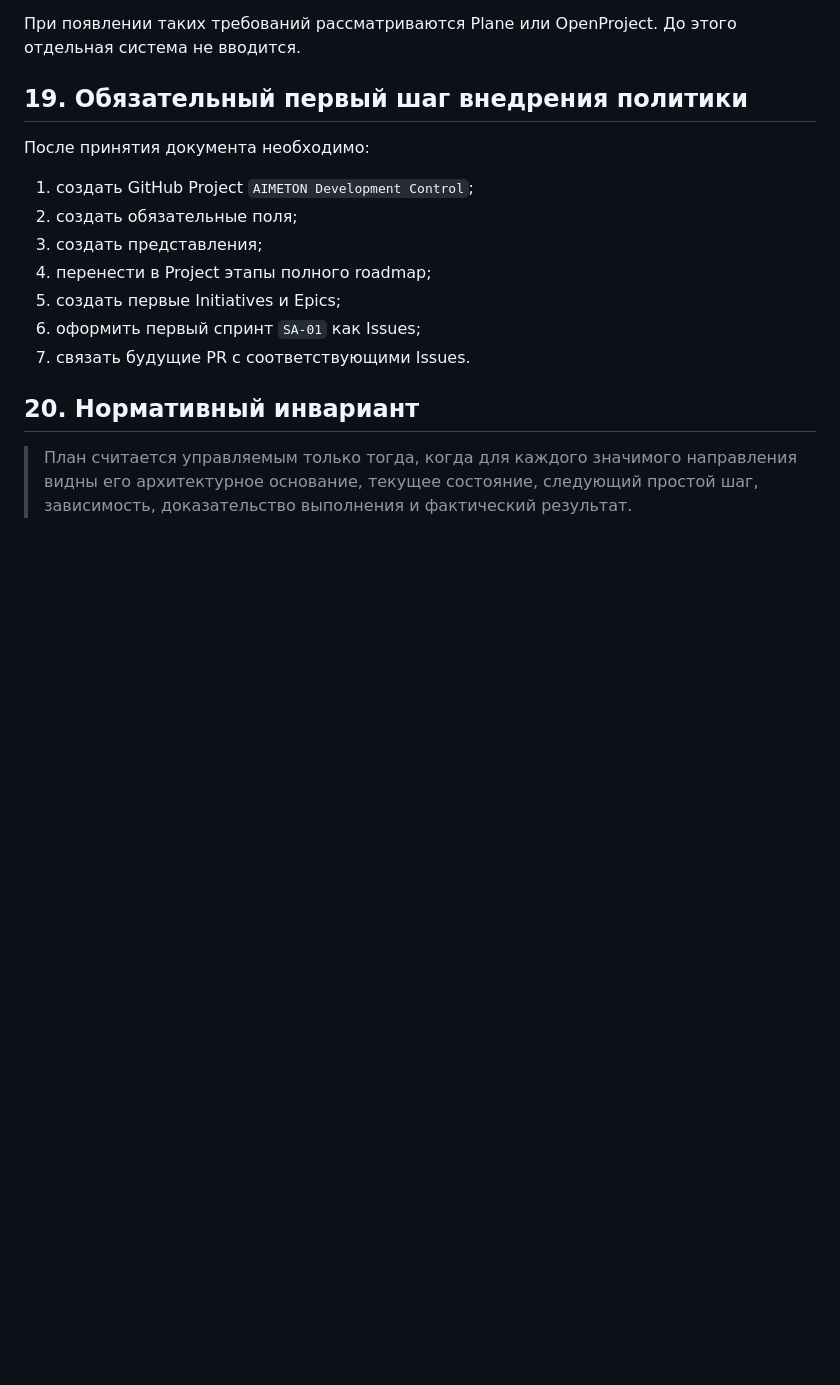
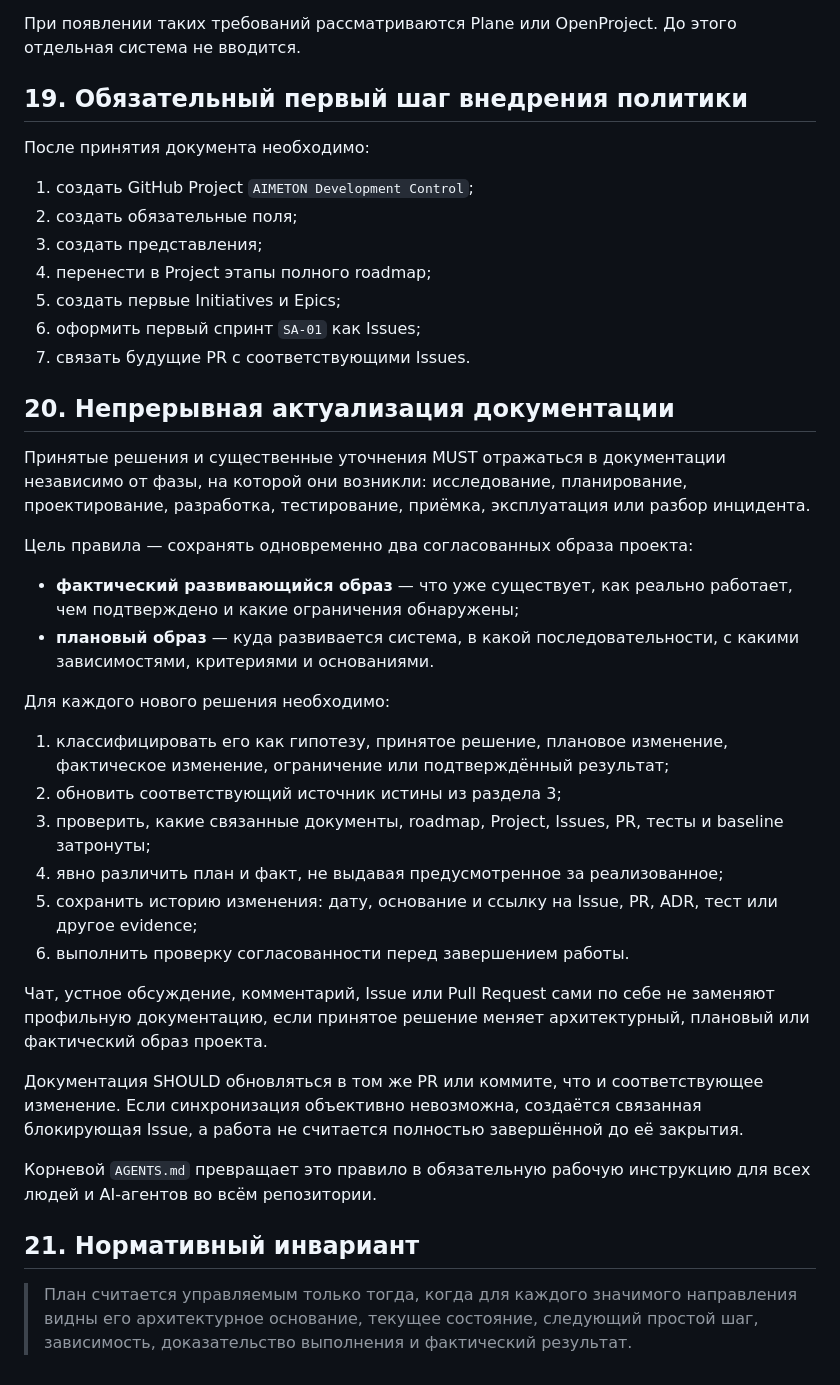
Before and after one commit to Dimar4713/AIMETON_site_auditor, a Markdown page: docs/governance/AIMETON_Project_Management_Policy.md, the part around the change. Rendered like a GitHub page; blank space fills up the shorter version.

Commit message:
docs: codify continuous documentation updates

```diff
--- a/docs/governance/AIMETON_Project_Management_Policy.md
+++ b/docs/governance/AIMETON_Project_Management_Policy.md
@@ -433,6 +433,30 @@ GitHub Projects используется до появления устойчи
 6. оформить первый спринт `SA-01` как Issues;
 7. связать будущие PR с соответствующими Issues.
 
-## 20. Нормативный инвариант
+## 20. Непрерывная актуализация документации
+
+Принятые решения и существенные уточнения MUST отражаться в документации независимо от фазы, на которой они возникли: исследование, планирование, проектирование, разработка, тестирование, приёмка, эксплуатация или разбор инцидента.
+
+Цель правила — сохранять одновременно два согласованных образа проекта:
+
+- **фактический развивающийся образ** — что уже существует, как реально работает, чем подтверждено и какие ограничения обнаружены;
+- **плановый образ** — куда развивается система, в какой последовательности, с какими зависимостями, критериями и основаниями.
+
+Для каждого нового решения необходимо:
+
+1. классифицировать его как гипотезу, принятое решение, плановое изменение, фактическое изменение, ограничение или подтверждённый результат;
+2. обновить соответствующий источник истины из раздела 3;
+3. проверить, какие связанные документы, roadmap, Project, Issues, PR, тесты и baseline затронуты;
+4. явно различить план и факт, не выдавая предусмотренное за реализованное;
+5. сохранить историю изменения: дату, основание и ссылку на Issue, PR, ADR, тест или другое evidence;
+6. выполнить проверку согласованности перед завершением работы.
+
+Чат, устное обсуждение, комментарий, Issue или Pull Request сами по себе не заменяют профильную документацию, если принятое решение меняет архитектурный, плановый или фактический образ проекта.
+
+Документация SHOULD обновляться в том же PR или коммите, что и соответствующее изменение. Если синхронизация объективно невозможна, создаётся связанная блокирующая Issue, а работа не считается полностью завершённой до её закрытия.
+
+Корневой `AGENTS.md` превращает это правило в обязательную рабочую инструкцию для всех людей и AI-агентов во всём репозитории.
+
+## 21. Нормативный инвариант
 
 > План считается управляемым только тогда, когда для каждого значимого направления видны его архитектурное основание, текущее состояние, следующий простой шаг, зависимость, доказательство выполнения и фактический результат.
```
